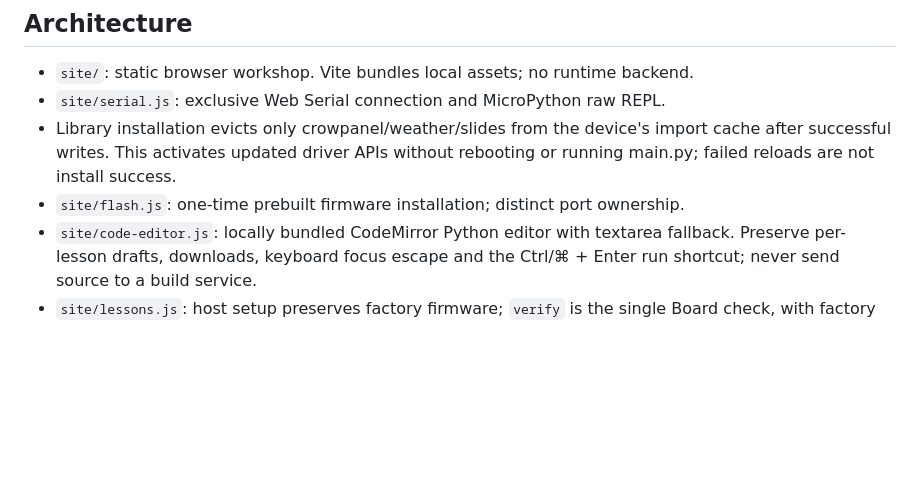
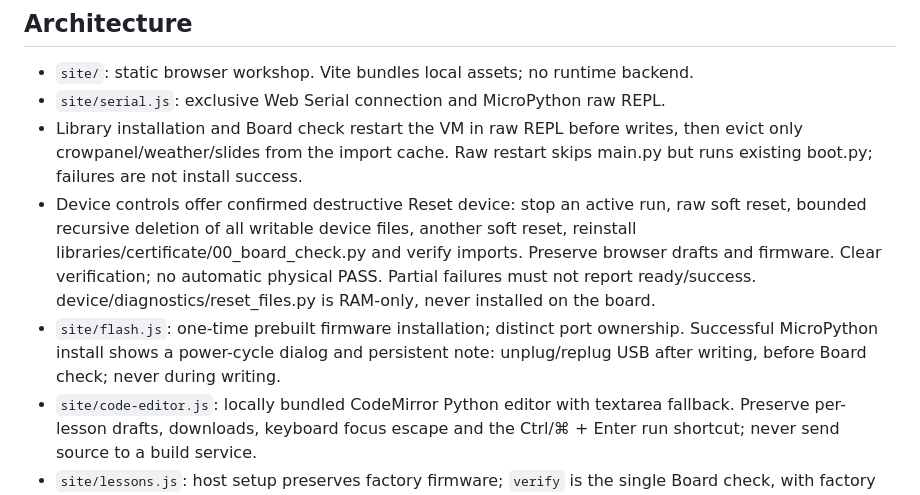
Before and after one commit to CaseyHillers/crowpanel-codelab, a Markdown page: AGENTS.md, the part around the change. Rendered like a GitHub page; blank space fills up the shorter version.

```diff
--- a/AGENTS.md
+++ b/AGENTS.md
@@ -4,10 +4,18 @@
 
 - `site/`: static browser workshop. Vite bundles local assets; no runtime backend.
 - `site/serial.js`: exclusive Web Serial connection and MicroPython raw REPL.
-- Library installation evicts only crowpanel/weather/slides from the device's
-  import cache after successful writes. This activates updated driver APIs
-  without rebooting or running main.py; failed reloads are not install success.
+- Library installation and Board check restart the VM in raw REPL before writes,
+  then evict only crowpanel/weather/slides from the import cache. Raw restart
+  skips main.py but runs existing boot.py; failures are not install success.
+- Device controls offer confirmed destructive Reset device: stop an active run,
+  raw soft reset, bounded recursive deletion of all writable device files,
+  another soft reset, reinstall libraries/certificate/00_board_check.py and
+  verify imports. Preserve browser drafts and firmware. Clear verification;
+  no automatic physical PASS. Partial failures must not report ready/success.
+  device/diagnostics/reset_files.py is RAM-only, never installed on the board.
 - `site/flash.js`: one-time prebuilt firmware installation; distinct port ownership.
+  Successful MicroPython install shows a power-cycle dialog and persistent note:
+  unplug/replug USB after writing, before Board check; never during writing.
 - `site/code-editor.js`: locally bundled CodeMirror Python editor with textarea
   fallback. Preserve per-lesson drafts, downloads, keyboard focus escape and the
   Ctrl/⌘ + Enter run shortcut; never send source to a build service.
```
Also changed, not shown: README.md (+20 -2 lines).
